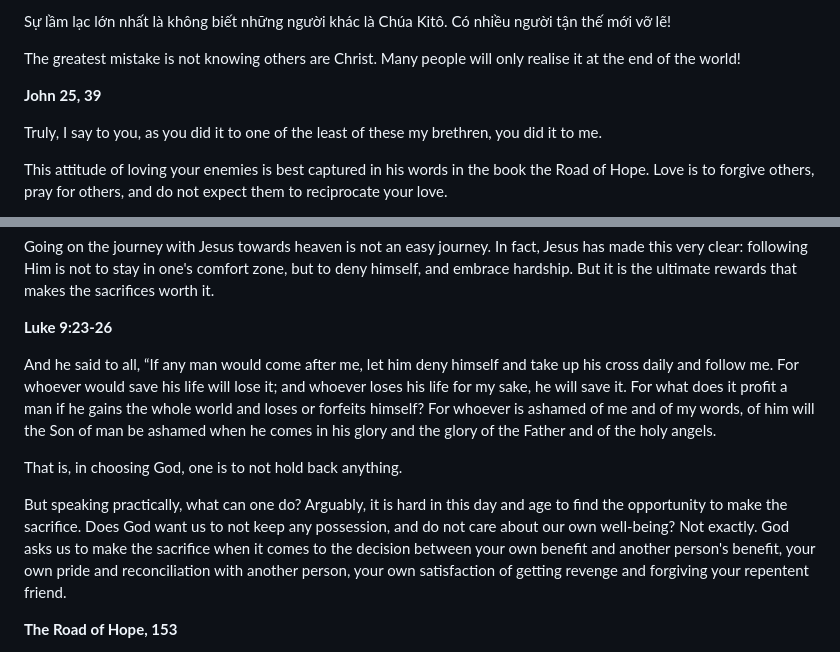
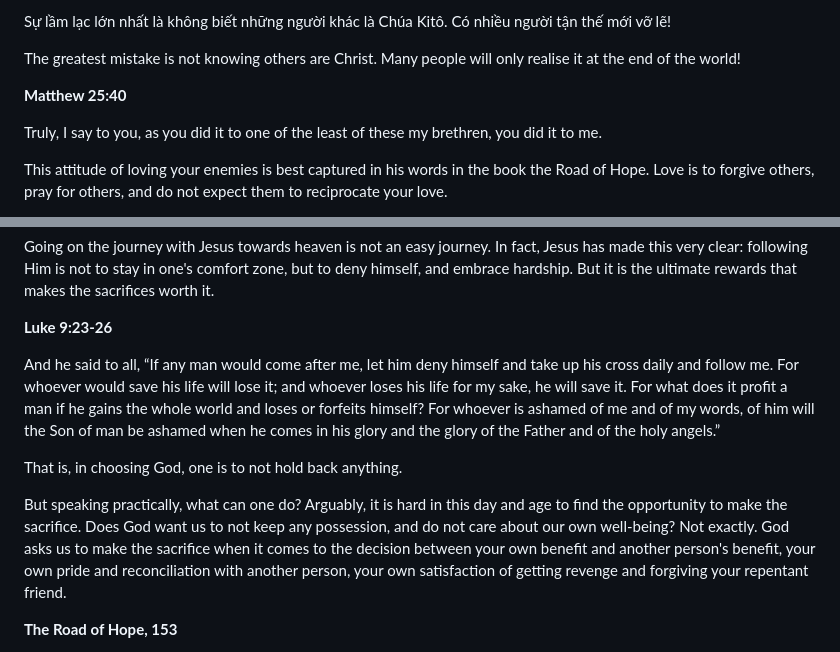
Before and after one commit to nknguyenhc/blogposts, a Markdown page: contents/catholic-church-history/cardinal-thuan.md, 2 parts joined by grey strips. Rendered like a GitHub page.

Commit message:
Fix typos

```diff
--- a/contents/catholic-church-history/cardinal-thuan.md
+++ b/contents/catholic-church-history/cardinal-thuan.md
@@ -439,7 +439,7 @@ Sự lầm lạc lớn nhất là không biết những người khác là Chúa
 
 The greatest mistake is not knowing others are Christ. Many people will only realise it at the end of the world!
 
-**John 25, 39**
+**Matthew 25:40**
 
 Truly, I say to you, as you did it to one of the least of these my brethren, you did it to me.
 
@@ -593,13 +593,13 @@ Going on the journey with Jesus towards heaven is not an easy journey. In fact,
 
 **Luke 9:23-26**
 
-And he said to all, “If any man would come after me, let him deny himself and take up his cross daily and follow me. For whoever would save his life will lose it; and whoever loses his life for my sake, he will save it. For what does it profit a man if he gains the whole world and loses or forfeits himself? For whoever is ashamed of me and of my words, of him will the Son of man be ashamed when he comes in his glory and the glory of the Father and of the holy angels.
+And he said to all, “If any man would come after me, let him deny himself and take up his cross daily and follow me. For whoever would save his life will lose it; and whoever loses his life for my sake, he will save it. For what does it profit a man if he gains the whole world and loses or forfeits himself? For whoever is ashamed of me and of my words, of him will the Son of man be ashamed when he comes in his glory and the glory of the Father and of the holy angels.”
 
 </box>
 
 That is, in choosing God, one is to not hold back anything.
 
-But speaking practically, what can one do? Arguably, it is hard in this day and age to find the opportunity to make the sacrifice. Does God want us to not keep any possession, and do not care about our own well-being? Not exactly. God asks us to make the sacrifice when it comes to the decision between your own benefit and another person's benefit, your own pride and reconciliation with another person, your own satisfaction of getting revenge and forgiving your repentent friend.
+But speaking practically, what can one do? Arguably, it is hard in this day and age to find the opportunity to make the sacrifice. Does God want us to not keep any possession, and do not care about our own well-being? Not exactly. God asks us to make the sacrifice when it comes to the decision between your own benefit and another person's benefit, your own pride and reconciliation with another person, your own satisfaction of getting revenge and forgiving your repentant friend.
 
 <box type="tip">
 
```
